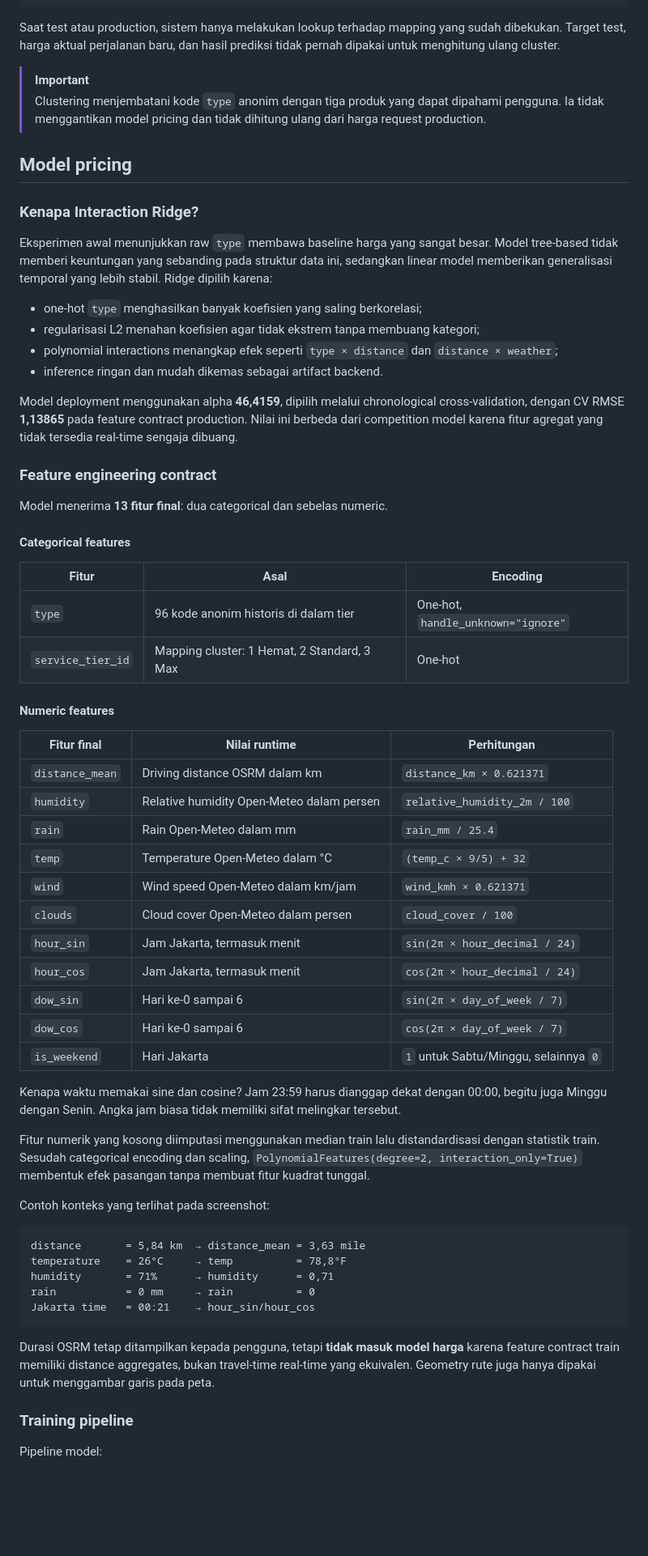
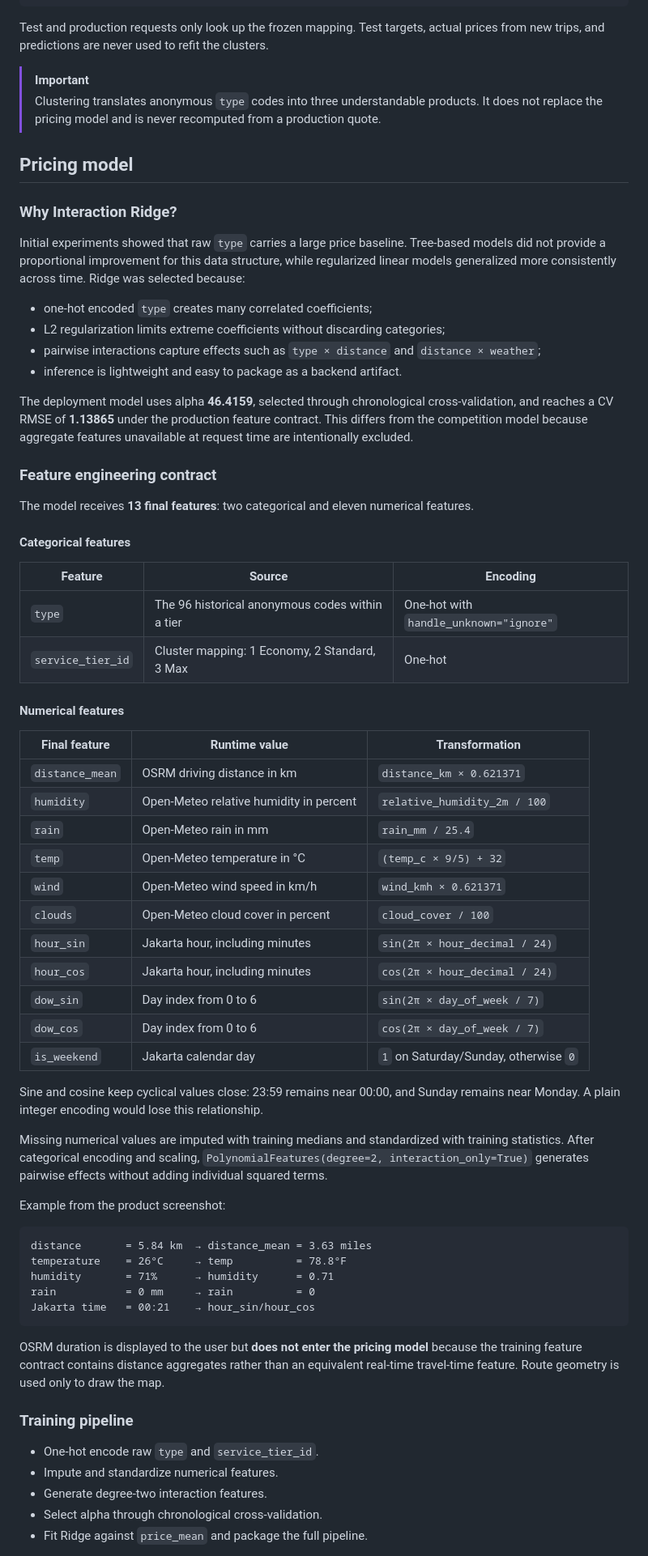
Before and after one commit to zzeiidann/Grabiez, a Markdown page: README.md, the part around one of its changes. Shown at 81% size. GitHub-like rendering; blank space fills up the shorter version.

````diff
--- a/README.md
+++ b/README.md
@@ -162,68 +158,72 @@ test type ───────────────────────
 production tier selection ─────────────────────┘
 ```
 
-Saat test atau production, sistem hanya melakukan lookup terhadap mapping yang sudah dibekukan. Target test, harga aktual perjalanan baru, dan hasil prediksi tidak pernah dipakai untuk menghitung ulang cluster.
+Test and production requests only look up the frozen mapping. Test targets, actual prices from new trips, and predictions are never used to refit the clusters.
 
 > [!IMPORTANT]
-> Clustering menjembatani kode `type` anonim dengan tiga produk yang dapat dipahami pengguna. Ia tidak menggantikan model pricing dan tidak dihitung ulang dari harga request production.
+> Clustering translates anonymous `type` codes into three understandable products. It does not replace the pricing model and is never recomputed from a production quote.
 
-## Model pricing
+## Pricing model
 
-### Kenapa Interaction Ridge?
+### Why Interaction Ridge?
 
-Eksperimen awal menunjukkan raw `type` membawa baseline harga yang sangat besar. Model tree-based tidak memberi keuntungan yang sebanding pada struktur data ini, sedangkan linear model memberikan generalisasi temporal yang lebih stabil. Ridge dipilih karena:
+Initial experiments showed that raw `type` carries a large price baseline. Tree-based models did not provide a proportional improvement for this data structure, while regularized linear models generalized more consistently across time. Ridge was selected because:
 
-- one-hot `type` menghasilkan banyak koefisien yang saling berkorelasi;
-- regularisasi L2 menahan koefisien agar tidak ekstrem tanpa membuang kategori;
-- polynomial interactions menangkap efek seperti `type × distance` dan `distance × weather`;
-- inference ringan dan mudah dikemas sebagai artifact backend.
+- one-hot encoded `type` creates many correlated coefficients;
+- L2 regularization limits extreme coefficients without discarding categories;
+- pairwise interactions capture effects such as `type × distance` and `distance × weather`;
+- inference is lightweight and easy to package as a backend artifact.
 
-Model deployment menggunakan alpha **46,4159**, dipilih melalui chronological cross-validation, dengan CV RMSE **1,13865** pada feature contract production. Nilai ini berbeda dari competition model karena fitur agregat yang tidak tersedia real-time sengaja dibuang.
+The deployment model uses alpha **46.4159**, selected through chronological cross-validation, and reaches a CV RMSE of **1.13865** under the production feature contract. This differs from the competition model because aggregate features unavailable at request time are intentionally excluded.
 
 ### Feature engineering contract
 
-Model menerima **13 fitur final**: dua categorical dan sebelas numeric.
+The model receives **13 final features**: two categorical and eleven numerical features.
 
 #### Categorical features
 
-| Fitur | Asal | Encoding |
+| Feature | Source | Encoding |
 |---|---|---|
-| `type` | 96 kode anonim historis di dalam tier | One-hot, `handle_unknown="ignore"` |
-| `service_tier_id` | Mapping cluster: 1 Hemat, 2 Standard, 3 Max | One-hot |
+| `type` | The 96 historical anonymous codes within a tier | One-hot with `handle_unknown="ignore"` |
+| `service_tier_id` | Cluster mapping: 1 Economy, 2 Standard, 3 Max | One-hot |
 
-#### Numeric features
+#### Numerical features
 
-| Fitur final | Nilai runtime | Perhitungan |
+| Final feature | Runtime value | Transformation |
 |---|---|---|
-| `distance_mean` | Driving distance OSRM dalam km | `distance_km × 0.621371` |
-| `humidity` | Relative humidity Open-Meteo dalam persen | `relative_humidity_2m / 100` |
-| `rain` | Rain Open-Meteo dalam mm | `rain_mm / 25.4` |
-| `temp` | Temperature Open-Meteo dalam °C | `(temp_c × 9/5) + 32` |
-| `wind` | Wind speed Open-Meteo dalam km/jam | `wind_kmh × 0.621371` |
-| `clouds` | Cloud cover Open-Meteo dalam persen | `cloud_cover / 100` |
-| `hour_sin` | Jam Jakarta, termasuk menit | `sin(2π × hour_decimal / 24)` |
-| `hour_cos` | Jam Jakarta, termasuk menit | `cos(2π × hour_decimal / 24)` |
-| `dow_sin` | Hari ke-0 sampai 6 | `sin(2π × day_of_week / 7)` |
-| `dow_cos` | Hari ke-0 sampai 6 | `cos(2π × day_of_week / 7)` |
-| `is_weekend` | Hari Jakarta | `1` untuk Sabtu/Minggu, selainnya `0` |
+| `distance_mean` | OSRM driving distance in km | `distance_km × 0.621371` |
+| `humidity` | Open-Meteo relative humidity in percent | `relative_humidity_2m / 100` |
+| `rain` | Open-Meteo rain in mm | `rain_mm / 25.4` |
+| `temp` | Open-Meteo temperature in °C | `(temp_c × 9/5) + 32` |
+| `wind` | Open-Meteo wind speed in km/h | `wind_kmh × 0.621371` |
+| `clouds` | Open-Meteo cloud cover in percent | `cloud_cover / 100` |
+| `hour_sin` | Jakarta hour, including minutes | `sin(2π × hour_decimal / 24)` |
+| `hour_cos` | Jakarta hour, including minutes | `cos(2π × hour_decimal / 24)` |
+| `dow_sin` | Day index from 0 to 6 | `sin(2π × day_of_week / 7)` |
+| `dow_cos` | Day index from 0 to 6 | `cos(2π × day_of_week / 7)` |
+| `is_weekend` | Jakarta calendar day | `1` on Saturday/Sunday, otherwise `0` |
 
-Kenapa waktu memakai sine dan cosine? Jam 23:59 harus dianggap dekat dengan 00:00, begitu juga Minggu dengan Senin. Angka jam biasa tidak memiliki sifat melingkar tersebut.
+Sine and cosine keep cyclical values close: 23:59 remains near 00:00, and Sunday remains near Monday. A plain integer encoding would lose this relationship.
 
-Fitur numerik yang kosong diimputasi menggunakan median train lalu distandardisasi dengan statistik train. Sesudah categorical encoding dan scaling, `PolynomialFeatures(degree=2, interaction_only=True)` membentuk efek pasangan tanpa membuat fitur kuadrat tunggal.
+Missing numerical values are imputed with training medians and standardized with training statistics. After categorical encoding and scaling, `PolynomialFeatures(degree=2, interaction_only=True)` generates pairwise effects without adding individual squared terms.
 
-Contoh konteks yang terlihat pada screenshot:
+Example from the product screenshot:
 
 ```text
-distance       = 5,84 km  → distance_mean = 3,63 mile
-temperature    = 26°C     → temp          = 78,8°F
-humidity       = 71%      → humidity      = 0,71
+distance       = 5.84 km  → distance_mean = 3.63 miles
+temperature    = 26°C     → temp          = 78.8°F
+humidity       = 71%      → humidity      = 0.71
 rain           = 0 mm     → rain          = 0
 Jakarta time   = 00:21    → hour_sin/hour_cos
 ```
 
-Durasi OSRM tetap ditampilkan kepada pengguna, tetapi **tidak masuk model harga** karena feature contract train memiliki distance aggregates, bukan travel-time real-time yang ekuivalen. Geometry rute juga hanya dipakai untuk menggambar garis pada peta.
+OSRM duration is displayed to the user but **does not enter the pricing model** because the training feature contract contains distance aggregates rather than an equivalent real-time travel-time feature. Route geometry is used only to draw the map.
 
 ### Training pipeline
 
-Pipeline model:
+- One-hot encode raw `type` and `service_tier_id`.
+- Impute and standardize numerical features.
+- Generate degree-two interaction features.
+- Select alpha through chronological cross-validation.
+- Fit Ridge against `price_mean` and package the full pipeline.
 
````
Also changed, not shown: other parts of README.md (+101 -119 lines).
